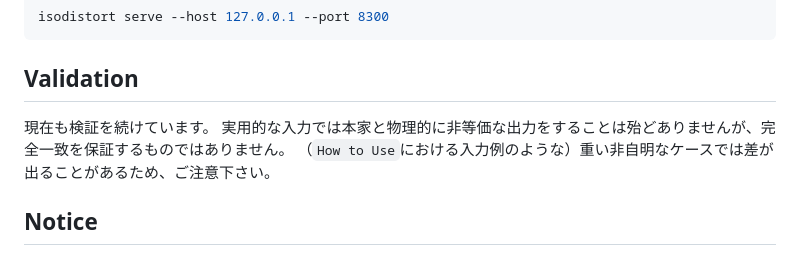
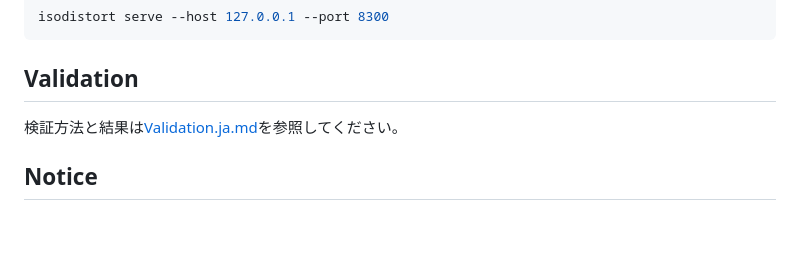
Before and after one commit to estrada0521/APOSTRUCT, a Markdown page: README_ja.md, the part around the change. Drawn GitHub-style; blank space fills up the shorter version.

Commit message:
Link validation report from README

````diff
--- a/README_ja.md
+++ b/README_ja.md
@@ -120,10 +120,8 @@ isodistort serve --host 127.0.0.1 --port 8300
 ```
 
 ## Validation
-現在も検証を続けています。
-実用的な入力では本家と物理的に非等価な出力をすることは殆どありませんが、完全一致を保証するものではありません。
-（`How to Use`における入力例のような）重い非自明なケースでは差が出ることがあるため、ご注意下さい。
 
+検証方法と結果は[Validation.ja.md](Validation.ja.md)を参照してください。
 
 ## Notice
 
````
Also changed, not shown: README.md (+1 -4 lines).
